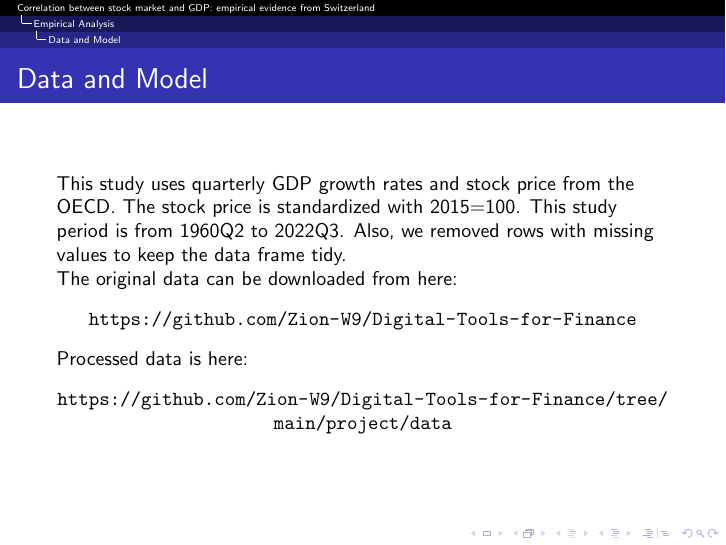
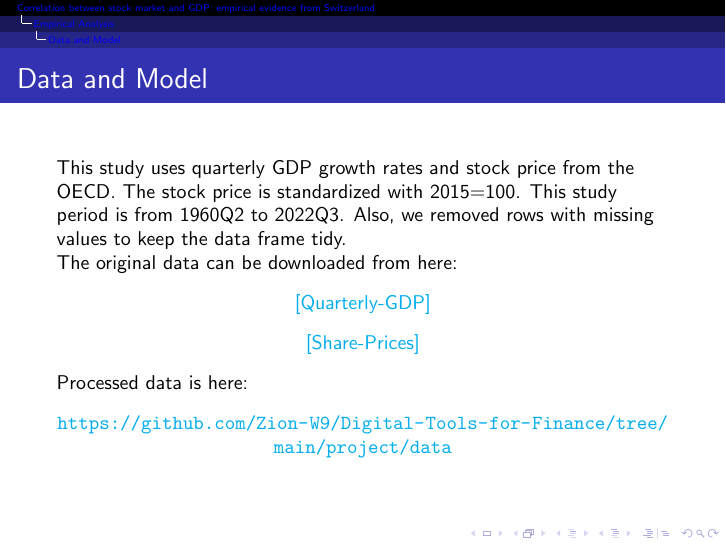
Before and after one commit to Zion-W9/Digital-Tools-for-Finance, LaTeX slides (project/latex/beamer/beamer.tex): page 5 of 19. Compiled offline with pdfLaTeX.

Commit message:
add data source info

```diff
--- a/project/latex/beamer/beamer.tex
+++ b/project/latex/beamer/beamer.tex
@@ -9,6 +9,16 @@
 \usepackage{pgfplots}
 \usepgfplotslibrary{dateplot}
 \graphicspath{{images/}{../images/}}
+
+\usepackage{hyperref}
+\hypersetup{
+    colorlinks=true,
+    linkcolor=blue,
+    filecolor=magenta,
+    urlcolor=cyan,
+    pdftitle={Overleaf Example},
+    pdfpagemode=FullScreen,
+    }
 
 \usepackage{xspace}
 \newcommand{\themename}{\textbf{\textsc{Antibes}}\xspace}
@@ -63,8 +73,12 @@ This study uses quarterly GDP growth rates and stock price from the OECD. The st
 price is standardized with 2015=100. This study period is from 1960Q2 to 2022Q3. Also, we removed rows with missing values to keep the data frame tidy.
 \\
 The original data can be downloaded from here:
-
-\begin{center}\url{https://github.com/Zion-W9/Digital-Tools-for-Finance}\end{center}
+    \begin{center}
+        \href{https://data.oecd.org/gdp/quarterly-gdp.htm}{[Quarterly-GDP]}
+    \end{center}
+    \begin{center}
+        \href{https://data.oecd.org/price/share-prices.htm}{[Share-Prices]}
+    \end{center}
 
 Processed data is here:
 
```
Also changed, not shown: project/data/data-description.md (added, +7 -0 lines), project/latex/beamer/DTFF Project Beamer.pdf, project/notebooks/notebook.md (renamed from project/notebooks/Readme.md).
